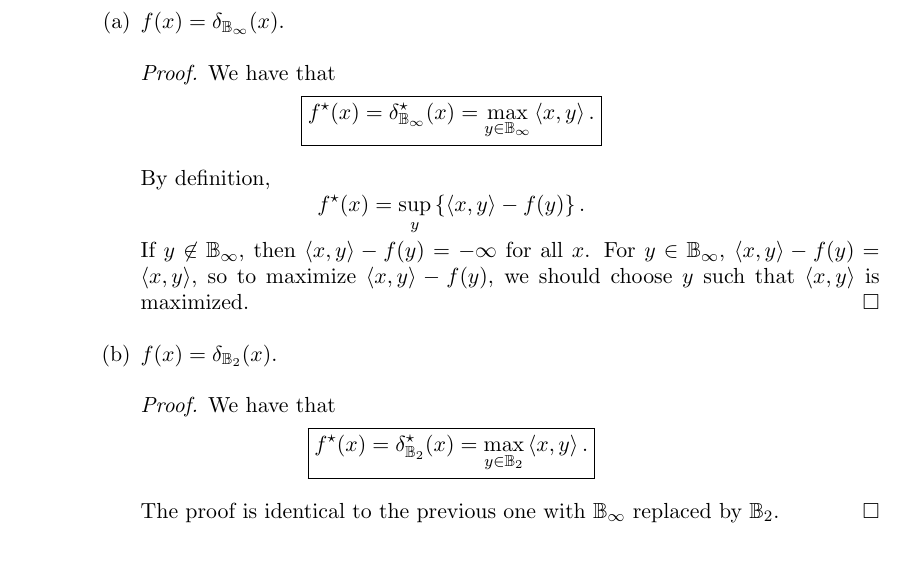
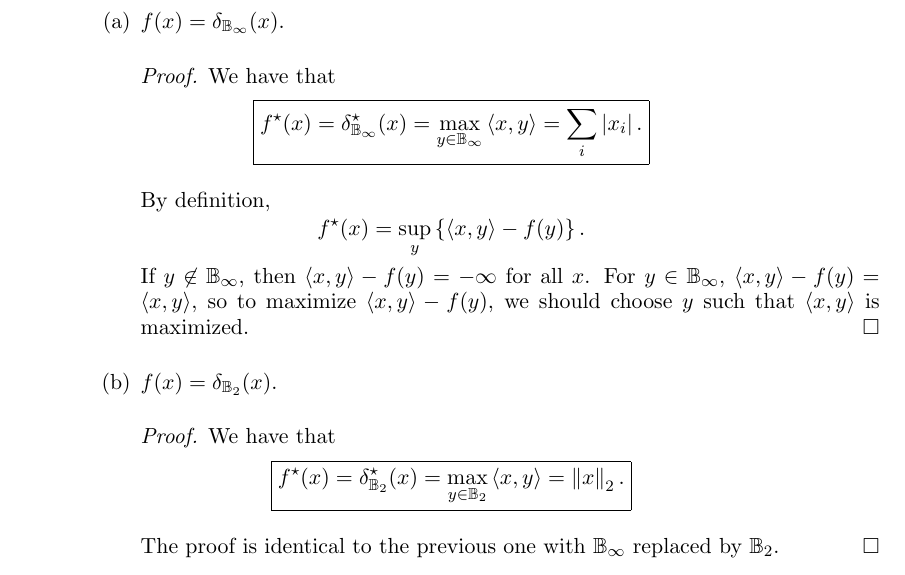
Before and after one commit to ppham27/amath515, a LaTeX problem sheet (hw3/515Hw3.tex): part of page 1 of 9, cut so that both start at the same text. Compiled offline with pdfLaTeX.

Commit message:
Progress on hw3

```diff
--- a/hw3/515Hw3.tex
+++ b/hw3/515Hw3.tex
@@ -37,7 +37,8 @@
       \boxed{
         f^\star(x) =
         \delta^\star_{\mathbb{B}_{\infty}}(x)
-        = \max_{y \in \mathbb{B}_{\infty}} \left\langle x, y \right\rangle.}
+        = \max_{y \in \mathbb{B}_{\infty}} \left\langle x, y \right\rangle
+        = \sum_i \left|x_i\right|.}
     \end{equation*}
 
     By definition,
@@ -58,7 +59,8 @@
       \boxed{
         f^\star(x) =
         \delta^\star_{\mathbb{B}_{2}}(x)
-        = \max_{y \in \mathbb{B}_{2}} \left\langle x, y \right\rangle.}
+        = \max_{y \in \mathbb{B}_{2}} \left\langle x, y \right\rangle
+        = \left\|x\right\|_2.}
     \end{equation*}
 
     The proof is identical to the previous one with $\mathbb{B}_{\infty}$
```
Also changed, not shown: hw3/515Hw3.pdf, 2 other files.
